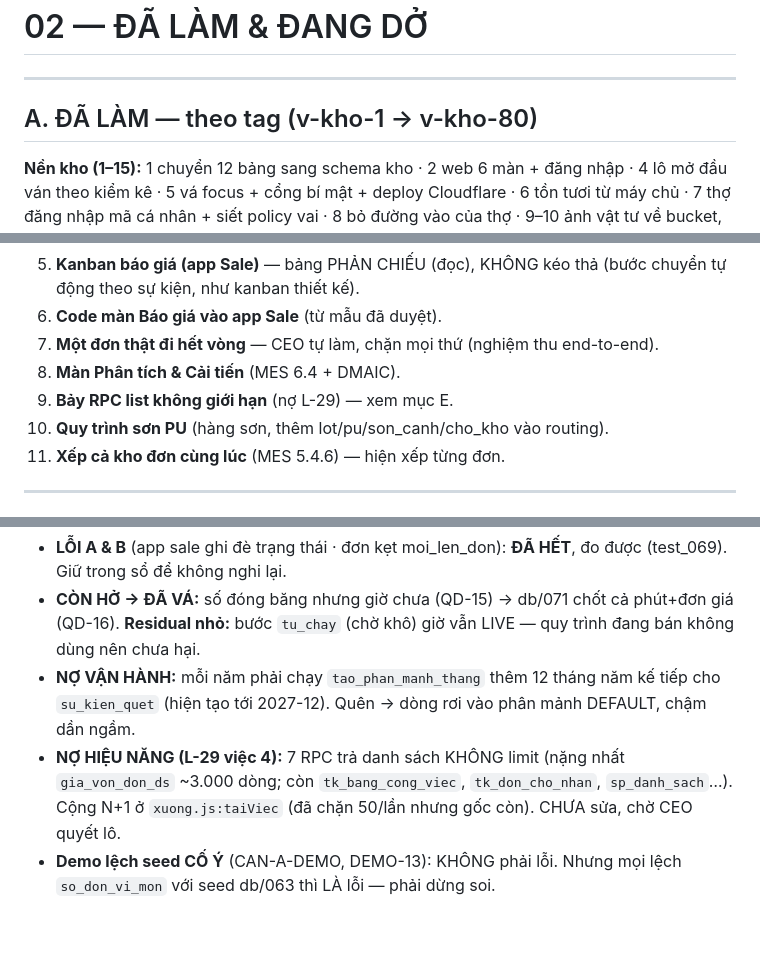
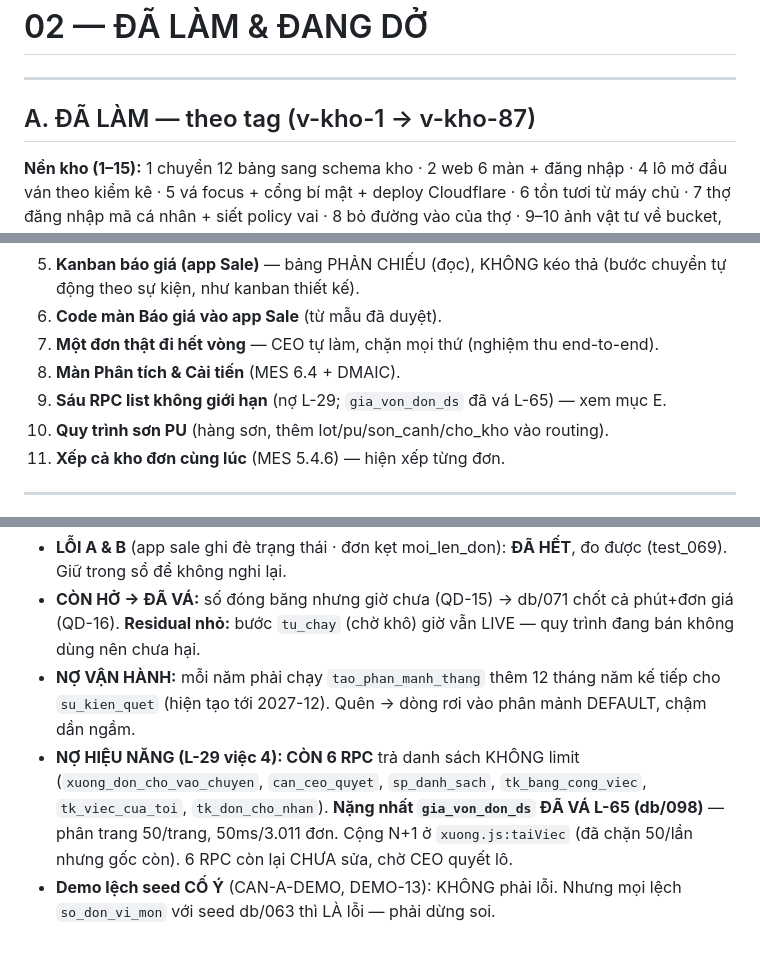
Before and after one commit to trantrvu2k5-svg/togihome-kho, a Markdown page: docs/ban_giao/02_DA_LAM_VA_DANG_DO.md, 3 parts joined by grey strips. GitHub-like rendering.

Commit message:
docs(bàn giao): v-kho-86/87 (chuông thiết kế · rà Kho/Tài chính · ke_toan xem giá vốn) + nợ L-29 còn 6 RPC
Co-Authored-By: Claude Opus 4.8 (1M context) <noreply@anthropic.com>

```diff
--- a/docs/ban_giao/02_DA_LAM_VA_DANG_DO.md
+++ b/docs/ban_giao/02_DA_LAM_VA_DANG_DO.md
@@ -2,7 +2,7 @@
 
 ---
 
-## A. ĐÃ LÀM — theo tag (v-kho-1 → v-kho-80)
+## A. ĐÃ LÀM — theo tag (v-kho-1 → v-kho-87)
 
 **Nền kho (1–15):** 1 chuyển 12 bảng sang schema kho · 2 web 6 màn + đăng nhập · 4 lô mở đầu ván theo kiểm kê · 5 vá focus + cổng bí mật + deploy Cloudflare · 6 tồn tươi từ máy chủ · 7 thợ đăng nhập mã cá nhân + siết policy vai · 8 bỏ đường vào của thợ · 9–10 ảnh vật tư về bucket, hết phụ thuộc Drive · 11 bố cục điện thoại · 12 hướng dẫn có ảnh tự sinh · 13 xuất kho FIFO + huỷ bằng phiếu ngược · 14–15 bảng quy đổi mã thiết kế↔kho + hàm cho plugin đọc.
 
@@ -56,7 +58,7 @@
 6. **Code màn Báo giá vào app Sale** (từ mẫu đã duyệt).
 7. **Một đơn thật đi hết vòng** — CEO tự làm, chặn mọi thứ (nghiệm thu end-to-end).
 8. **Màn Phân tích & Cải tiến** (MES 6.4 + DMAIC).
-9. **Bảy RPC list không giới hạn** (nợ L-29) — xem mục E.
+9. **Sáu RPC list không giới hạn** (nợ L-29; `gia_von_don_ds` đã vá L-65) — xem mục E.
 10. **Quy trình sơn PU** (hàng sơn, thêm lot/pu/son_canh/cho_kho vào routing).
 11. **Xếp cả kho đơn cùng lúc** (MES 5.4.6) — hiện xếp từng đơn.
 
@@ -67,5 +69,5 @@
 - **LỖI A & B** (app sale ghi đè trạng thái · đơn kẹt moi_len_don): **ĐÃ HẾT**, đo được (test_069). Giữ trong sổ để không nghi lại.
 - **CÒN HỞ → ĐÃ VÁ:** số đóng băng nhưng giờ chưa (QD-15) → db/071 chốt cả phút+đơn giá (QD-16). **Residual nhỏ:** bước `tu_chay` (chờ khô) giờ vẫn LIVE — quy trình đang bán không dùng nên chưa hại.
 - **NỢ VẬN HÀNH:** mỗi năm phải chạy `tao_phan_manh_thang` thêm 12 tháng năm kế tiếp cho `su_kien_quet` (hiện tạo tới 2027-12). Quên → dòng rơi vào phân mảnh DEFAULT, chậm dần ngầm.
-- **NỢ HIỆU NĂNG (L-29 việc 4):** 7 RPC trả danh sách KHÔNG limit (nặng nhất `gia_von_don_ds` ~3.000 dòng; còn `tk_bang_cong_viec`, `tk_don_cho_nhan`, `sp_danh_sach`…). Cộng N+1 ở `xuong.js:taiViec` (đã chặn 50/lần nhưng gốc còn). CHƯA sửa, chờ CEO quyết lô.
+- **NỢ HIỆU NĂNG (L-29 việc 4): CÒN 6 RPC** trả danh sách KHÔNG limit (`xuong_don_cho_vao_chuyen`, `can_ceo_quyet`, `sp_danh_sach`, `tk_bang_cong_viec`, `tk_viec_cua_toi`, `tk_don_cho_nhan`). **Nặng nhất `gia_von_don_ds` ĐÃ VÁ L-65 (db/098)** — phân trang 50/trang, 50ms/3.011 đơn. Cộng N+1 ở `xuong.js:taiViec` (đã chặn 50/lần nhưng gốc còn). 6 RPC còn lại CHƯA sửa, chờ CEO quyết lô.
 - **Demo lệch seed CỐ Ý** (CAN-A-DEMO, DEMO-13): KHÔNG phải lỗi. Nhưng mọi lệch `so_don_vi_mon` với seed db/063 thì LÀ lỗi — phải dừng soi.
```
Also changed, not shown: other parts of docs/ban_giao/02_DA_LAM_VA_DANG_DO.md (+2 -0 lines).
